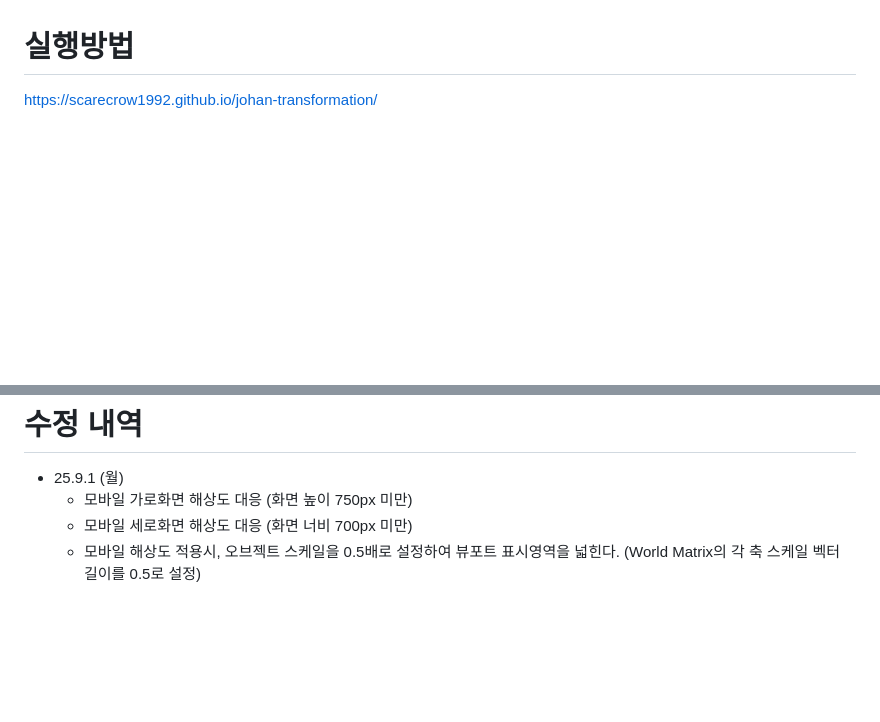
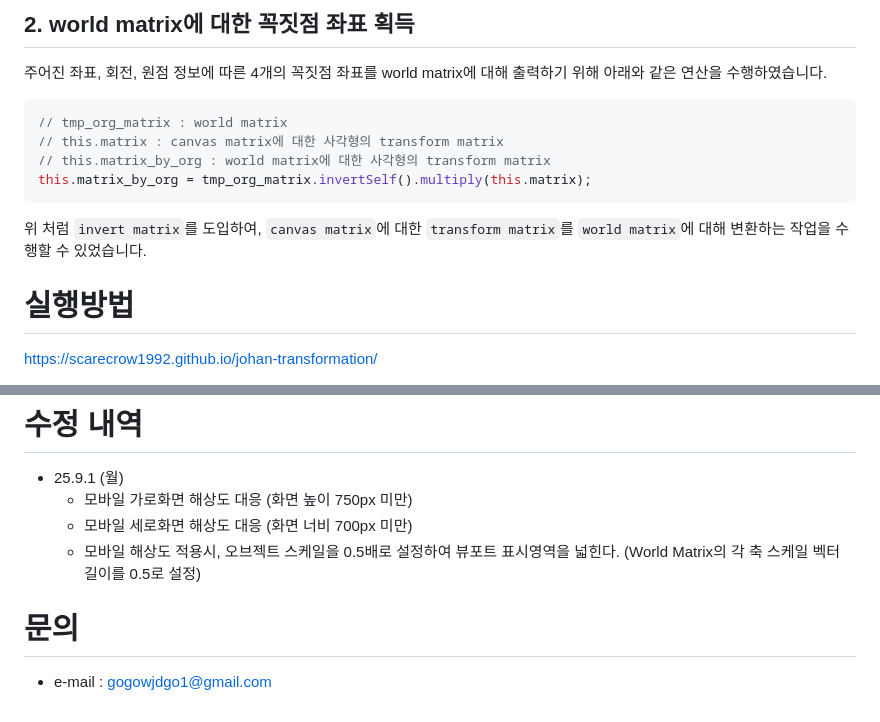
Before and after one commit to ScareCrow1992/johan-transformation, a Markdown page: README.md, 2 parts joined by grey strips. GitHub-like rendering; blank space fills up the shorter version.

````diff
--- a/README.md
+++ b/README.md
@@ -8,3 +56,14 @@
+## 2. world matrix에 대한 꼭짓점 좌표 획득
+주어진 좌표, 회전, 원점 정보에 따른 4개의 꼭짓점 좌표를 world matrix에 대해 출력하기 위해 아래와 같은 연산을 수행하였습니다.
+
+```js
+// tmp_org_matrix : world matrix
+// this.matrix : canvas matrix에 대한 사각형의 transform matrix
+// this.matrix_by_org : world matrix에 대한 사각형의 transform matrix
+this.matrix_by_org = tmp_org_matrix.invertSelf().multiply(this.matrix);
+```
+
+위 처럼 `invert matrix`를 도입하여, `canvas matrix`에 대한 `transform matrix`를 `world matrix`에 대해 변환하는 작업을 수행할 수 있었습니다.
 
 
 
@@ -25,3 +84,7 @@ VSC로 프로젝트를 연후 index.html 파일을 라이브서버로 열어주
   - 모바일 세로화면 해상도 대응 (화면 너비 700px 미만)
   - 모바일 해상도 적용시, 오브젝트 스케일을 0.5배로 설정하여 뷰포트 표시영역을 넓힌다.
     (World Matrix의 각 축 스케일 벡터 길이를 0.5로 설정)
+
+
+# 문의
+- e-mail : gogowjdgo1@gmail.com
````
Also changed, not shown: other parts of README.md (+48 -0 lines), public/canvas_coordinate.png (added), 3 other files.
